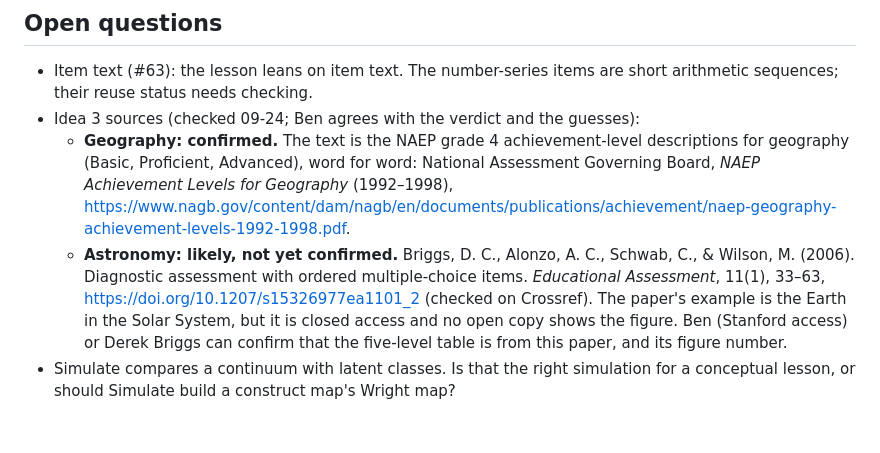
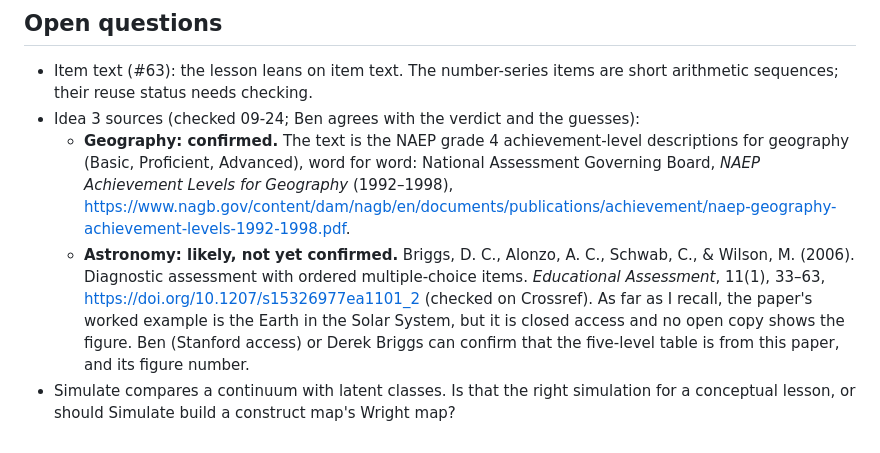
Before and after one commit to ben-domingue/irw-course, a Markdown page: outlines/constructs.md, the part around the change. Rendered like a GitHub page.

Commit message:
constructs outline: mark the Briggs example domain as unverified
Co-Authored-By: Claude Opus 5.5 (1M context) <noreply@anthropic.com>

```diff
--- a/outlines/constructs.md
+++ b/outlines/constructs.md
@@ -68,5 +68,5 @@ One table: the lesson is conceptual, and the table's job is to test a construct
 - Item text (#63): the lesson leans on item text. The number-series items are short arithmetic sequences; their reuse status needs checking.
 - Idea 3 sources (checked 09-24; Ben agrees with the verdict and the guesses):
   - **Geography: confirmed.** The text is the NAEP grade 4 achievement-level descriptions for geography (Basic, Proficient, Advanced), word for word: National Assessment Governing Board, *NAEP Achievement Levels for Geography* (1992–1998), https://www.nagb.gov/content/dam/nagb/en/documents/publications/achievement/naep-geography-achievement-levels-1992-1998.pdf.
-  - **Astronomy: likely, not yet confirmed.** Briggs, D. C., Alonzo, A. C., Schwab, C., & Wilson, M. (2006). Diagnostic assessment with ordered multiple-choice items. *Educational Assessment*, 11(1), 33–63, https://doi.org/10.1207/s15326977ea1101_2 (checked on Crossref). The paper's example is the Earth in the Solar System, but it is closed access and no open copy shows the figure. Ben (Stanford access) or Derek Briggs can confirm that the five-level table is from this paper, and its figure number.
+  - **Astronomy: likely, not yet confirmed.** Briggs, D. C., Alonzo, A. C., Schwab, C., & Wilson, M. (2006). Diagnostic assessment with ordered multiple-choice items. *Educational Assessment*, 11(1), 33–63, https://doi.org/10.1207/s15326977ea1101_2 (checked on Crossref). As far as I recall, the paper's worked example is the Earth in the Solar System, but it is closed access and no open copy shows the figure. Ben (Stanford access) or Derek Briggs can confirm that the five-level table is from this paper, and its figure number.
 - Simulate compares a continuum with latent classes. Is that the right simulation for a conceptual lesson, or should Simulate build a construct map's Wright map?
```
